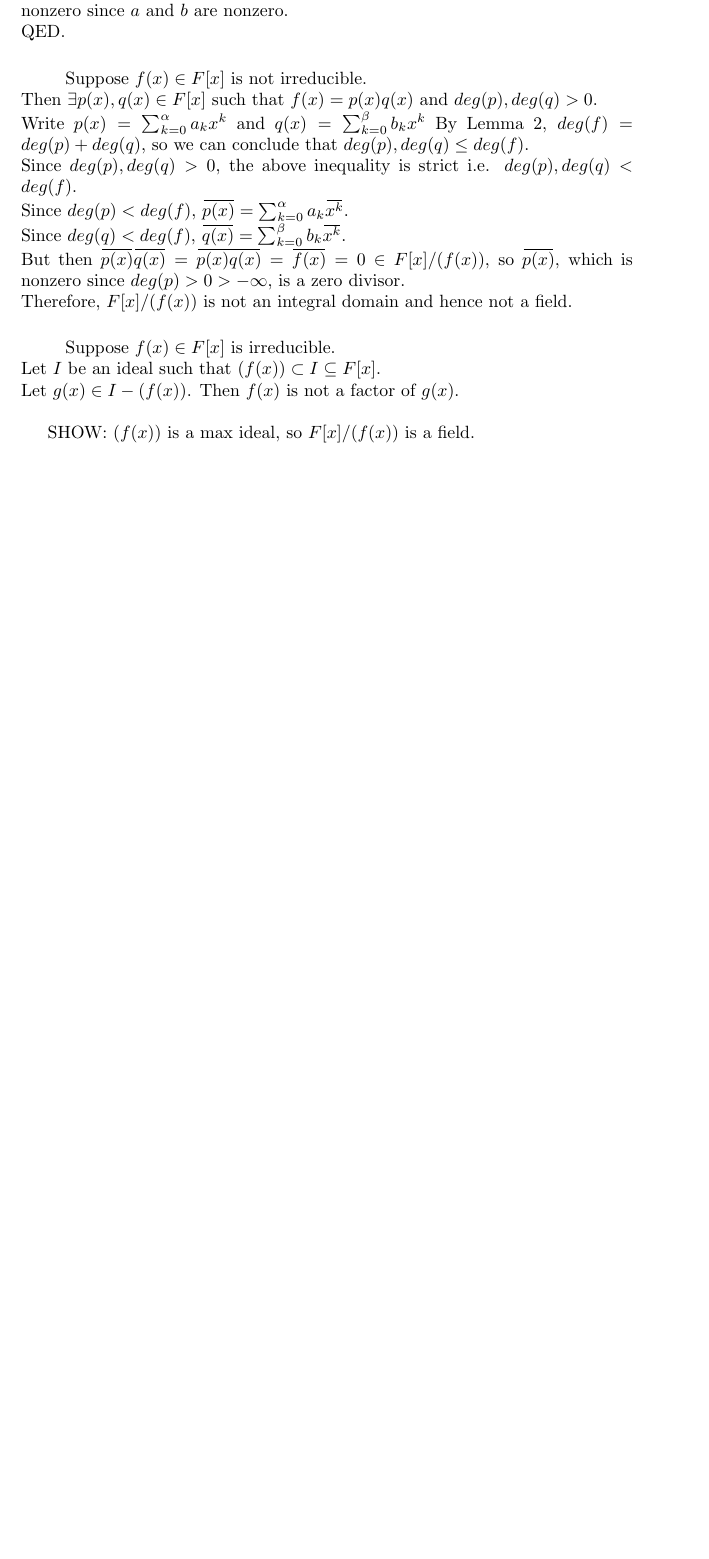
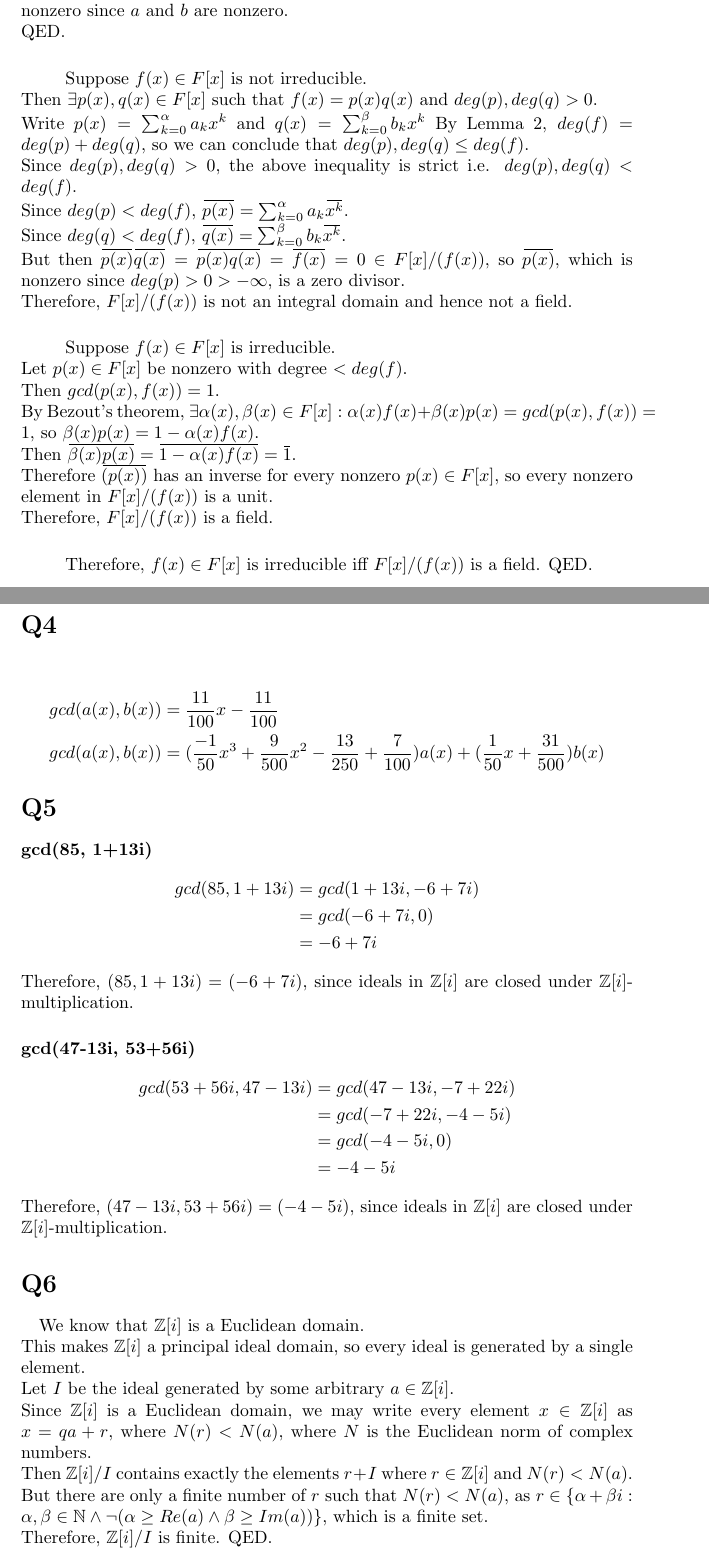
Before and after one commit to thenaesh/MA3201, a LaTeX problem sheet (HW4.tex): part of page 2 of 2 before the commit and two parts of pages 2 and 3 of 3 after it, the two joined at a grey line, cut so that both start at the same text, the shorter picture padded with empty space. Compiled offline with pdfLaTeX.

Commit message:
add hw4 and hw6

```diff
--- a/HW4.tex
+++ b/HW4.tex
@@ -61,8 +62,44 @@
 	Therefore, $F[x]/(f(x))$ is not an integral domain and hence not a field.
 	\subparagraph{}
 	Suppose $f(x) \in F[x]$ is irreducible.\newline
-	Let $I$ be an ideal such that $(f(x)) \subset I \subseteq F[x]$.\newline
-	Let $g(x) \in I - (f(x))$. Then $f(x)$ is not a factor of $g(x)$.\newline
+	Let $p(x) \in F[x]$ be nonzero with degree $< deg(f)$.\newline
+	Then $gcd(p(x), f(x)) = 1$.\newline
+	By Bezout's theorem, $\exists \alpha(x), \beta(x) \in F[x]: \alpha(x)f(x) + \beta(x)p(x) = gcd(p(x), f(x)) = 1$, so $\beta(x)p(x) = 1 - \alpha(x)f(x)$.\newline
+	Then $\overbar{\beta(x)p(x)} = \overbar{1 - \alpha(x)f(x)} = \overbar{1}$.\newline
+	Therefore $\overbar{(p(x))}$ has an inverse for every nonzero $p(x) \in F[x]$, so every nonzero element in $F[x]/(f(x))$ is a unit.\newline
+	Therefore, $F[x]/(f(x))$ is a field.
+	\subparagraph{}
+	Therefore, $f(x) \in F[x]$ is irreducible iff $F[x]/(f(x))$ is a field. QED.
 
-	SHOW: $(f(x))$ is a max ideal, so $F[x]/(f(x))$ is a field.
+
+\section*{Q4}
+	\paragraph{}
+	\begin{align*}
+		gcd(a(x), b(x)) &= \frac{11}{100}x - \frac{11}{100}\\
+		gcd(a(x), b(x)) &= (\frac{-1}{50}x^3 + \frac{9}{500}x^2 - \frac{13}{250} + \frac{7}{100}) a(x) + (\frac{1}{50}x + \frac{31}{500}) b(x)
+	\end{align*}
+
+
+\section*{Q5}
+	\paragraph{gcd(85, 1+13i)}
+	\begin{align*}
+	gcd(85, 1+13i) &= gcd(1+13i, -6+7i)\\ &= gcd(-6+7i, 0)\\ &= -6+7i
+	\end{align*}
+	Therefore, $(85, 1+13i) = (-6+7i)$, since ideals in $\gaussint$ are closed under $\gaussint$-multiplication.
+	\paragraph{gcd(47-13i, 53+56i)}
+	\begin{align*}
+	gcd(53+56i, 47-13i) &= gcd(47-13i, -7+22i)\\ &= gcd(-7+22i, -4-5i)\\ &= gcd(-4-5i, 0)\\ &= -4-5i
+	\end{align*}
+	Therefore, $(47-13i, 53+56i) = (-4-5i)$, since ideals in $\gaussint$ are closed under $\gaussint$-multiplication.
+
+
+\section*{Q6}
+	\paragraph{}
+	We know that $\gaussint$ is a Euclidean domain.\newline
+	This makes $\gaussint$ a principal ideal domain, so every ideal is generated by a single element.\newline
+	Let $I$ be the ideal generated by some arbitrary $a \in \gaussint$.\newline
+	Since $\gaussint$ is a Euclidean domain, we may write every element $x \in \gaussint$ as $x = qa + r$, where $N(r) < N(a)$, where $N$ is the Euclidean norm of complex numbers.\newline
+	Then $\gaussint/I$ contains exactly the elements $r + I$ where $r \in \gaussint$ and $N(r) < N(a)$.\newline
+	But there are only a finite number of $r$ such that $N(r) < N(a)$, as $r \in \{ \alpha + \beta i : \alpha, \beta \in \mathbb{N} \wedge \neg(\alpha \ge Re(a) \wedge \beta \ge Im(a)) \}$, which is a finite set.\newline
+	Therefore, $\gaussint/I$ is finite. QED.
 \end{document}
```
Also changed, not shown: HW6.tex (added, +57 -0 lines), HW4.tex (1 more changed lines).
